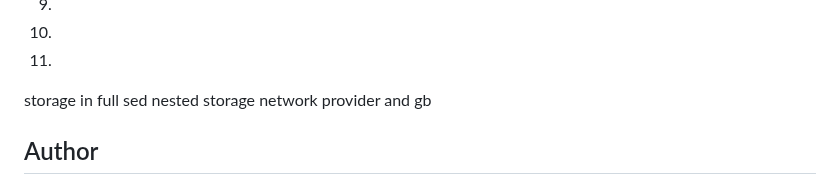
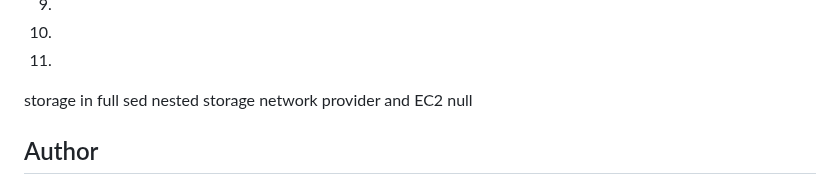
Before and after one commit to lacegiovanni17/DEVOPS, a Markdown page: website_on_s3_bucket/README.md, the part around the change. GitHub-like rendering.

Commit message:
Fix typo in README regarding provider and EC2

```diff
--- a/website_on_s3_bucket/README.md
+++ b/website_on_s3_bucket/README.md
@@ -60,7 +60,7 @@ storage in full sed
 nested
 storage
 network
-provider and gb
+provider and EC2 null
 ## Author
 
 #### 👤 Author1
```
